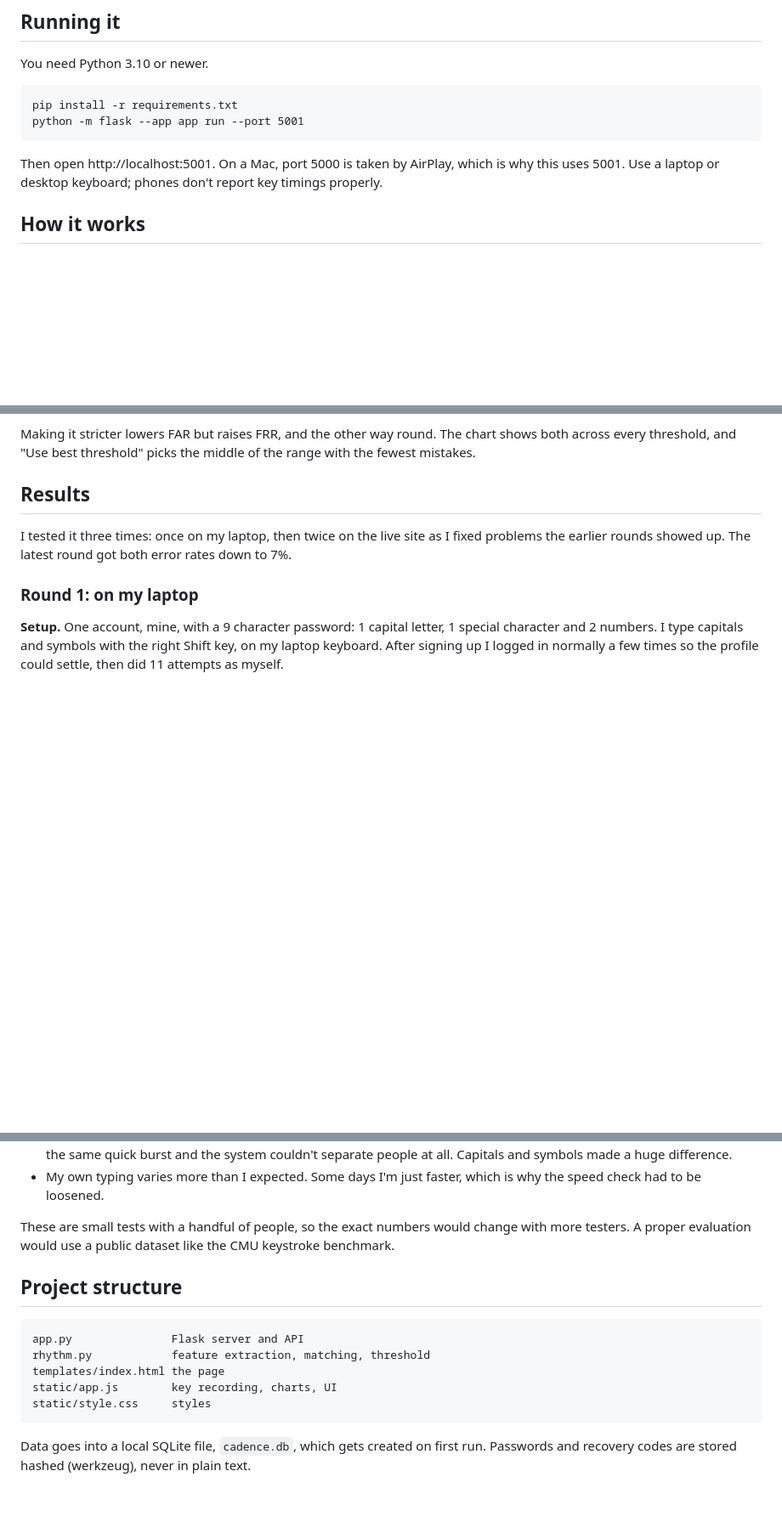
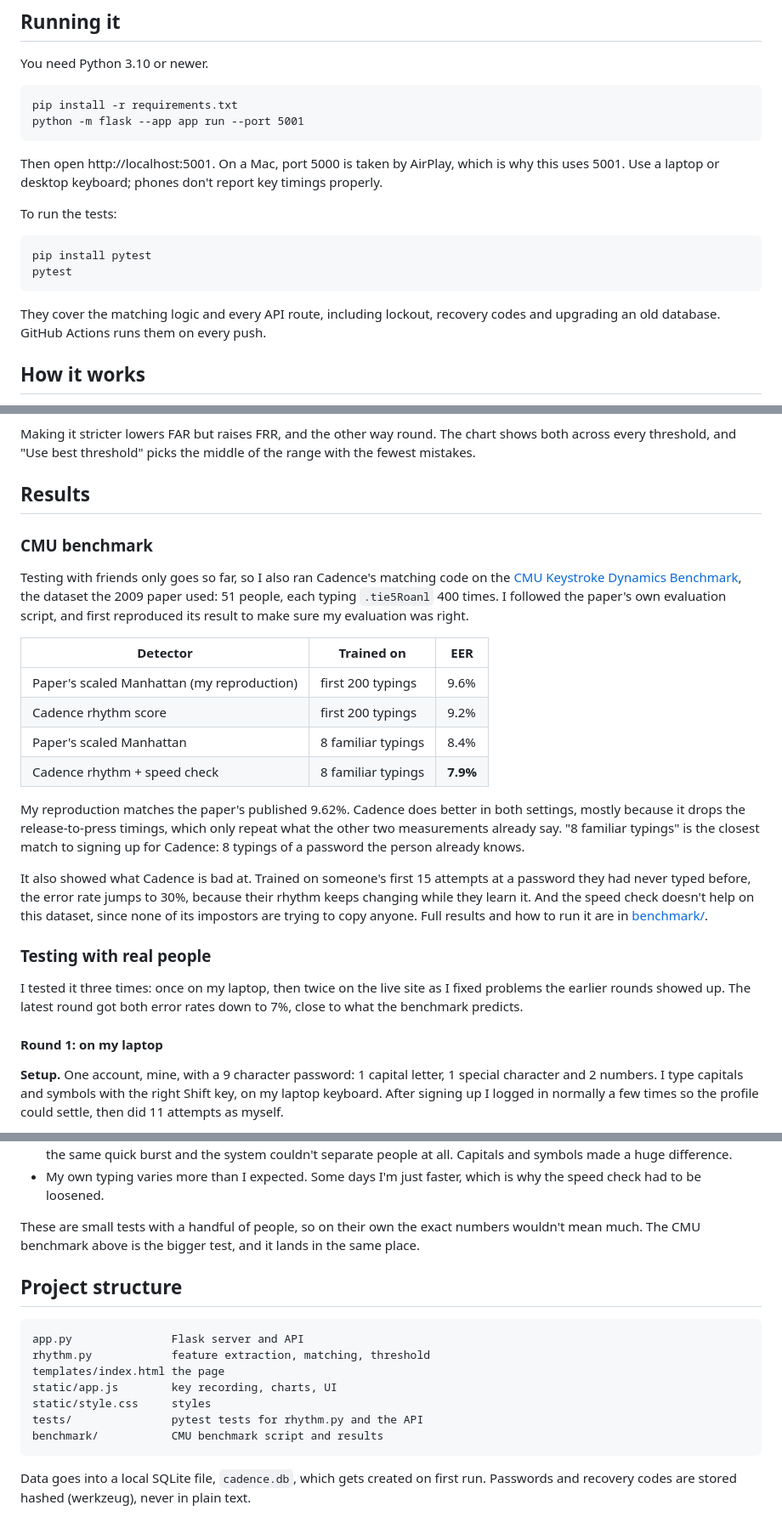
Before and after one commit to p-yarlagadda07/Cadence, a Markdown page: README.md, 3 parts joined by grey strips. Shown at 85% size. GitHub-like rendering; blank space fills up the shorter version.

Commit message:
Add benchmark results and test instructions to README

````diff
--- a/README.md
+++ b/README.md
@@ -37,6 +43,16 @@ python -m flask --app app run --port 5001
 Then open http://localhost:5001. On a Mac, port 5000 is taken by AirPlay, which
 is why this uses 5001. Use a laptop or desktop keyboard; phones don't report key
 timings properly.
+
+To run the tests:
+
+```
+pip install pytest
+pytest
+```
+
+They cover the matching logic and every API route, including lockout, recovery
+codes and upgrading an old database. GitHub Actions runs them on every push.
 
 ## How it works
 
@@ -123,11 +139,40 @@ middle of the range with the fewest mistakes.
 
 ## Results
 
+### CMU benchmark
+
+Testing with friends only goes so far, so I also ran Cadence's matching code on
+the [CMU Keystroke Dynamics Benchmark](https://www.cs.cmu.edu/~keystroke/), the
+dataset the 2009 paper used: 51 people, each typing `.tie5Roanl` 400 times. I
+followed the paper's own evaluation script, and first reproduced its result to
+make sure my evaluation was right.
+
+| Detector | Trained on | EER |
+| --- | --- | --- |
+| Paper's scaled Manhattan (my reproduction) | first 200 typings | 9.6% |
+| Cadence rhythm score | first 200 typings | 9.2% |
+| Paper's scaled Manhattan | 8 familiar typings | 8.4% |
+| Cadence rhythm + speed check | 8 familiar typings | **7.9%** |
+
+My reproduction matches the paper's published 9.62%. Cadence does better in
+both settings, mostly because it drops the release-to-press timings, which only
+repeat what the other two measurements already say. "8 familiar typings" is the
+closest match to signing up for Cadence: 8 typings of a password the person
+already knows.
+
+It also showed what Cadence is bad at. Trained on someone's first 15 attempts
+at a password they had never typed before, the error rate jumps to 30%,
+because their rhythm keeps changing while they learn it. And the speed check
+doesn't help on this dataset, since none of its impostors are trying to copy
+anyone. Full results and how to run it are in [benchmark/](benchmark/).
+
+### Testing with real people
+
 I tested it three times: once on my laptop, then twice on the live site as I
 fixed problems the earlier rounds showed up. The latest round got both error
-rates down to 7%.
+rates down to 7%, close to what the benchmark predicts.
 
-### Round 1: on my laptop
+#### Round 1: on my laptop
 
 **Setup.** One account, mine, with a 9 character password: 1 capital letter,
 1 special character and 2 numbers. I type capitals and symbols with the right
@@ -233,9 +278,9 @@ caught the ones that were furthest off:
 - My own typing varies more than I expected. Some days I'm just faster, which
   is why the speed check had to be loosened.
 
-These are small tests with a handful of people, so the exact numbers would
-change with more testers. A proper evaluation would use a public dataset like
-the CMU keystroke benchmark.
+These are small tests with a handful of people, so on their own the exact
+numbers wouldn't mean much. The CMU benchmark above is the bigger test, and it
+lands in the same place.
 
 ## Project structure
 
@@ -245,6 +290,8 @@ rhythm.py            feature extraction, matching, threshold
 templates/index.html the page
 static/app.js        key recording, charts, UI
 static/style.css     styles
+tests/               pytest tests for rhythm.py and the API
+benchmark/           CMU benchmark script and results
 ```
 
 Data goes into a local SQLite file, `cadence.db`, which gets created on first
````
Also changed, not shown: other parts of README.md (+8 -3 lines).
